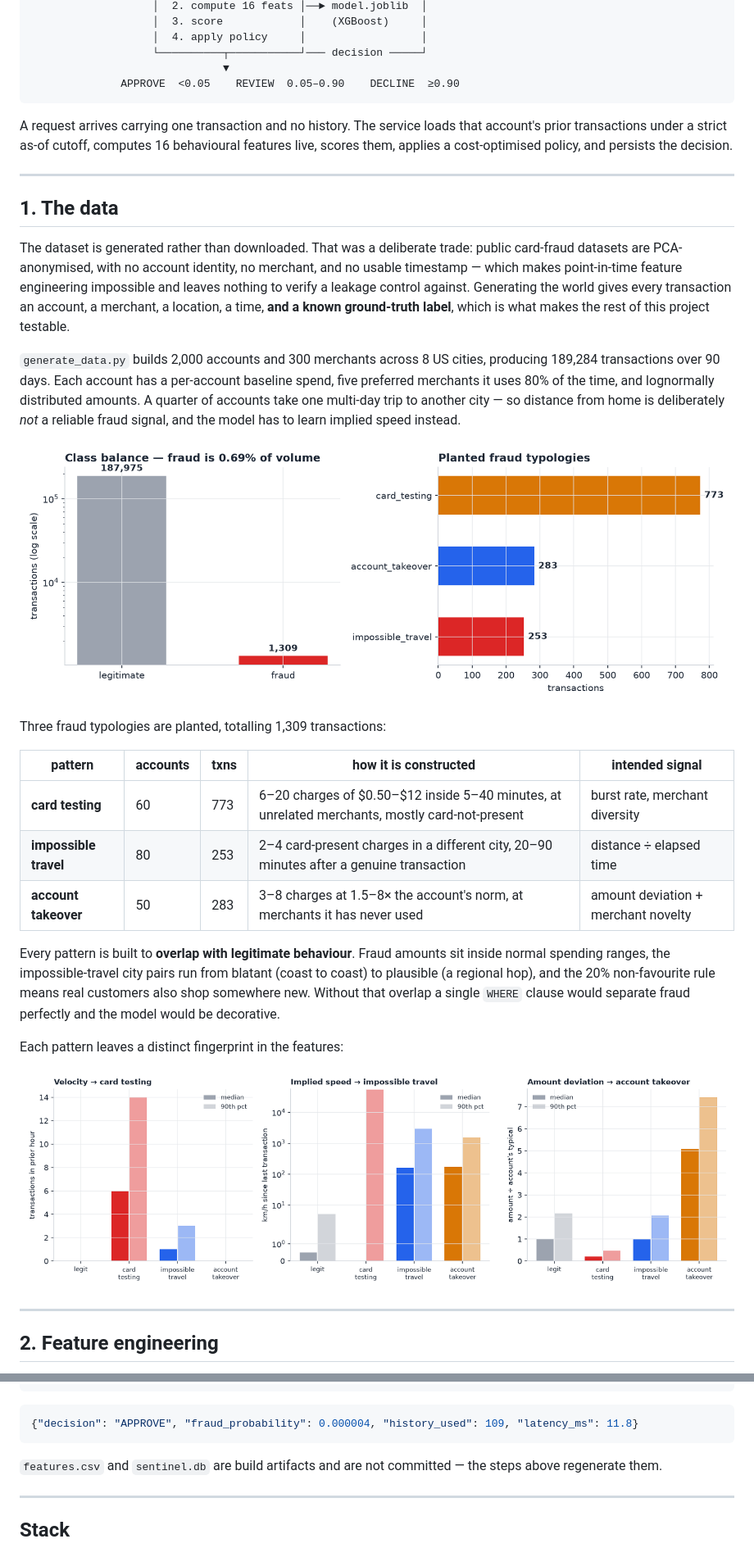
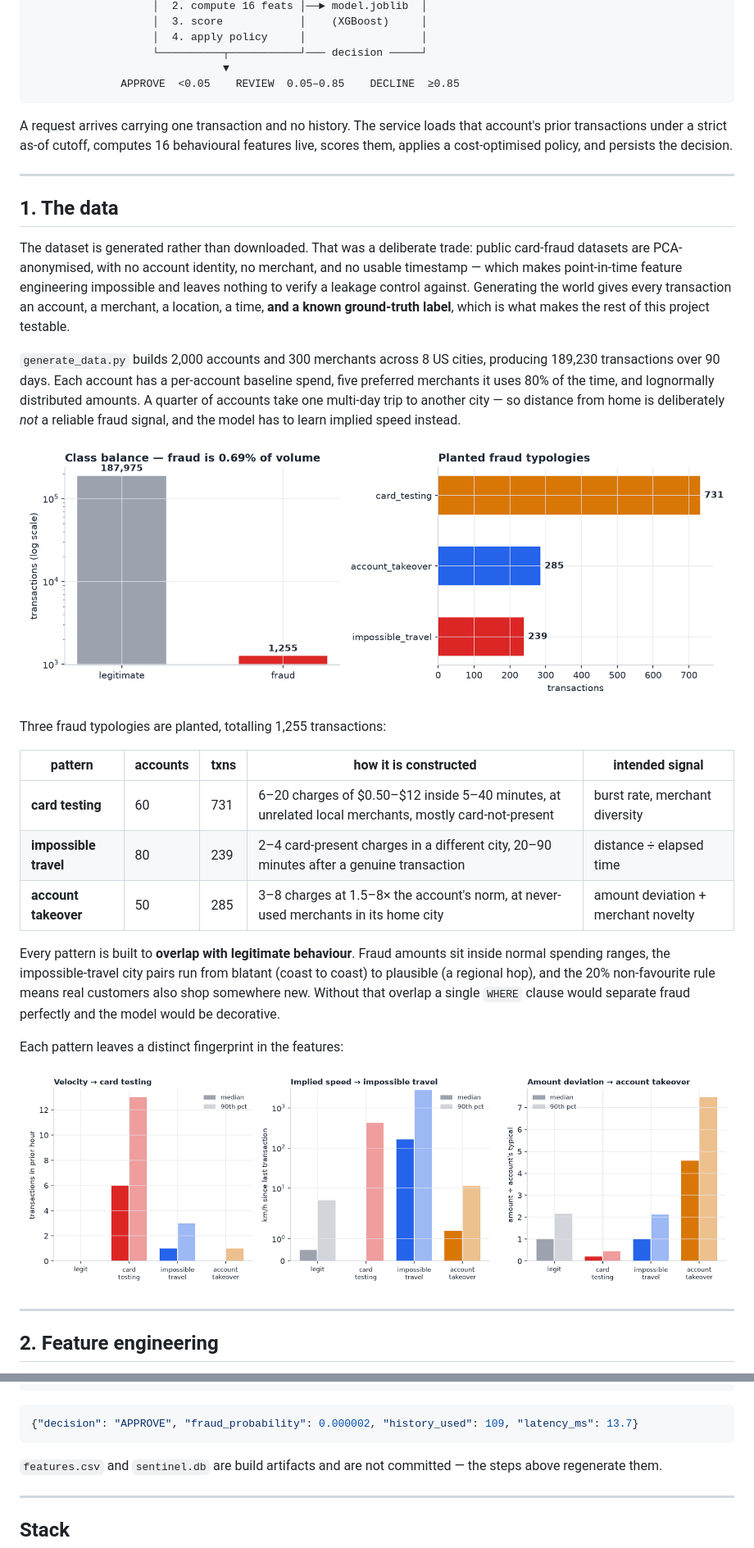
Before and after one commit to rasxim/sentinel, a Markdown page: README.md, 2 parts joined by grey strips. Shown at 82% size. Drawn GitHub-style; pictures changed too: docs/chart_data.png, docs/chart_signatures.png.

Commit message:
Fix location leak in fraud generator, retrain and update results

````diff
--- a/README.md
+++ b/README.md
@@ -38,7 +39,7 @@ accuracy.
                    │  4. apply policy     │                  │
                    └──────────┬───────────┘─── decision ─────┘
                               ▼
-              APPROVE  <0.05    REVIEW  0.05–0.90    DECLINE  ≥0.90
+              APPROVE  <0.05    REVIEW  0.05–0.85    DECLINE  ≥0.85
 ```
 
 A request arrives carrying one transaction and no history. The service loads that account's
@@ -57,20 +58,20 @@ location, a time, **and a known ground-truth label**, which is what makes the re
 project testable.
 
 `generate_data.py` builds 2,000 accounts and 300 merchants across 8 US cities, producing
-189,284 transactions over 90 days. Each account has a per-account baseline spend, five
+189,230 transactions over 90 days. Each account has a per-account baseline spend, five
 preferred merchants it uses 80% of the time, and lognormally distributed amounts. A quarter of
 accounts take one multi-day trip to another city — so distance from home is deliberately *not*
 a reliable fraud signal, and the model has to learn implied speed instead.
 
 ![Class balance and fraud typologies](docs/chart_data.png)
 
-Three fraud typologies are planted, totalling 1,309 transactions:
+Three fraud typologies are planted, totalling 1,255 transactions:
 
 | pattern | accounts | txns | how it is constructed | intended signal |
 |---|---|---|---|---|
-| **card testing** | 60 | 773 | 6–20 charges of $0.50–$12 inside 5–40 minutes, at unrelated merchants, mostly card-not-present | burst rate, merchant diversity |
-| **impossible travel** | 80 | 253 | 2–4 card-present charges in a different city, 20–90 minutes after a genuine transaction | distance ÷ elapsed time |
-| **account takeover** | 50 | 283 | 3–8 charges at 1.5–8× the account's norm, at merchants it has never used | amount deviation + merchant novelty |
+| **card testing** | 60 | 731 | 6–20 charges of $0.50–$12 inside 5–40 minutes, at unrelated local merchants, mostly card-not-present | burst rate, merchant diversity |
+| **impossible travel** | 80 | 239 | 2–4 card-present charges in a different city, 20–90 minutes after a genuine transaction | distance ÷ elapsed time |
+| **account takeover** | 50 | 285 | 3–8 charges at 1.5–8× the account's norm, at never-used merchants in its home city | amount deviation + merchant novelty |
 
 Every pattern is built to **overlap with legitimate behaviour**. Fraud amounts sit inside normal
 spending ranges, the impossible-travel city pairs run from blatant (coast to coast) to plausible
@@ -298,7 +330,7 @@ curl -X POST http://127.0.0.1:8000/score \
 ```
 
 ```json
-{"decision": "APPROVE", "fraud_probability": 0.000004, "history_used": 109, "latency_ms": 11.8}
+{"decision": "APPROVE", "fraud_probability": 0.000002, "history_used": 109, "latency_ms": 13.7}
 ```
 
 `features.csv` and `sentinel.db` are build artifacts and are not committed — the steps above
````
Also changed, not shown: other parts of README.md (+76 -44 lines), docs/chart_importance.png, docs/chart_policy.png, docs/chart_pr_curve.png, docs/cost_curve.png, 4 other files.
